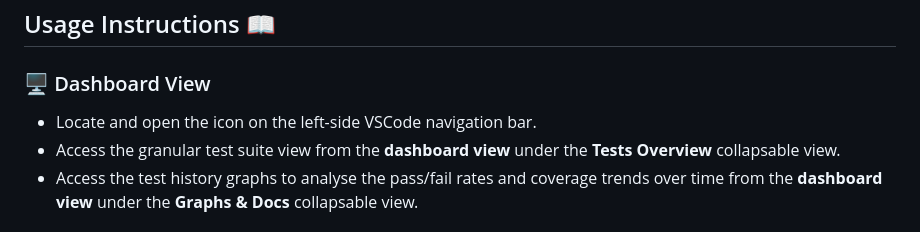
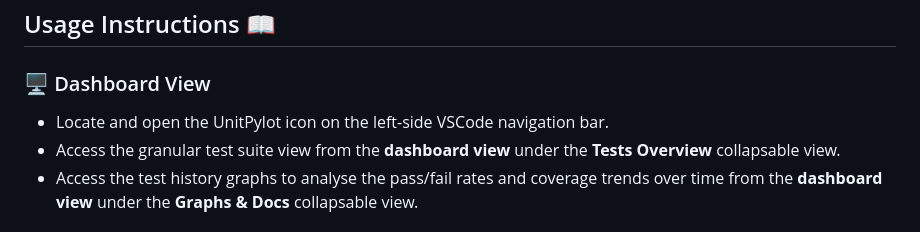
Before and after one commit to ucl-syseng-tools-for-vscode/UnitPylot, a Markdown page: README.md, the part around the change. Rendered like a GitHub page.

```diff
--- a/README.md
+++ b/README.md
@@ -96,7 +96,7 @@ To begin using UnitPylot, follow these steps:
 <br><br>
 ## Usage Instructions 📖
 ### 🖥️ Dashboard View
-- Locate and open the icon on the left-side VSCode navigation bar.
+- Locate and open the UnitPylot icon on the left-side VSCode navigation bar.
 - Access the granular test suite view from the **dashboard view** under the **Tests Overview** collapsable view.
 - Access the test history graphs to analyse the pass/fail rates and coverage trends over time from the **dashboard view** under the **Graphs & Docs** collapsable view.
 
```
